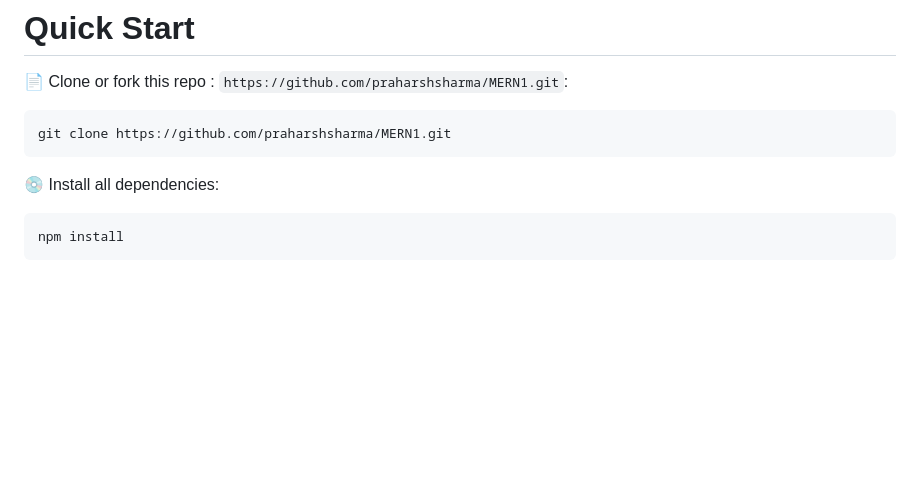
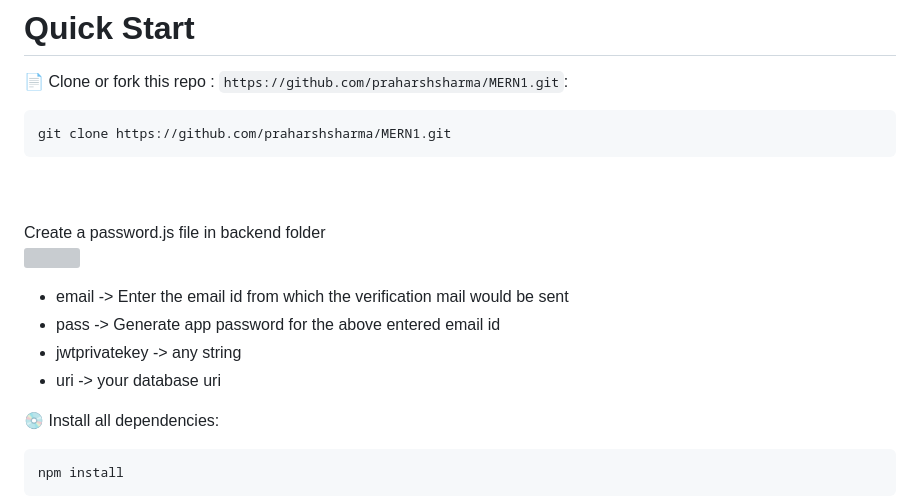
Before and after one commit to praharshsharma/Chatting-app-web-sockets-, a Markdown page: README.md, the part around the change. Drawn GitHub-style; blank space fills up the shorter version; grey boxes are pictures that could not be loaded.

````diff
--- a/README.md
+++ b/README.md
@@ -23,6 +23,13 @@ It is a secure, scalable and feasible application that provides an interface for
 ```sh
 git clone https://github.com/praharshsharma/MERN1.git
 ```
+<br><br>
+Create a password.js file in backend folder<br>
+![](frontend/images/demo4.png)<br>
+- email -> Enter the email id from which the verification mail would be sent
+- pass -> Generate app password for the above entered email id
+- jwtprivatekey -> any string
+- uri -> your database uri
 
 💿 Install all dependencies:
 
````
Also changed, not shown: frontend/images/demo4.jpeg (added), 2 other files.
